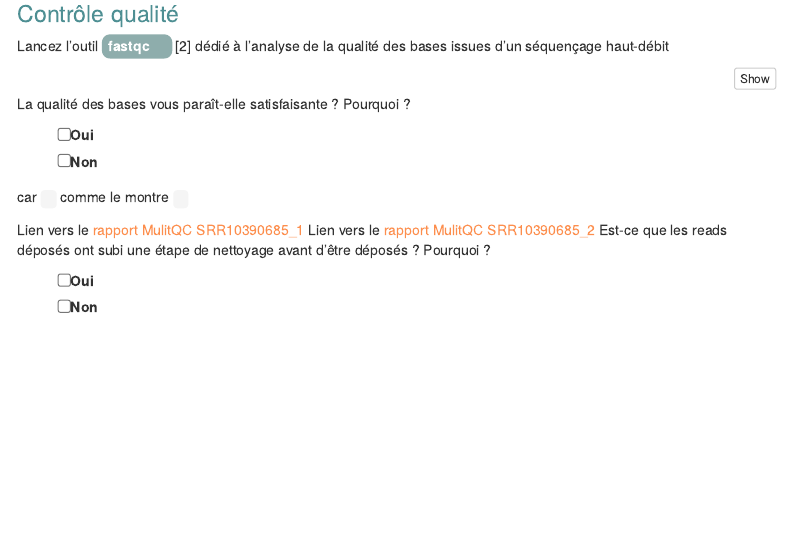
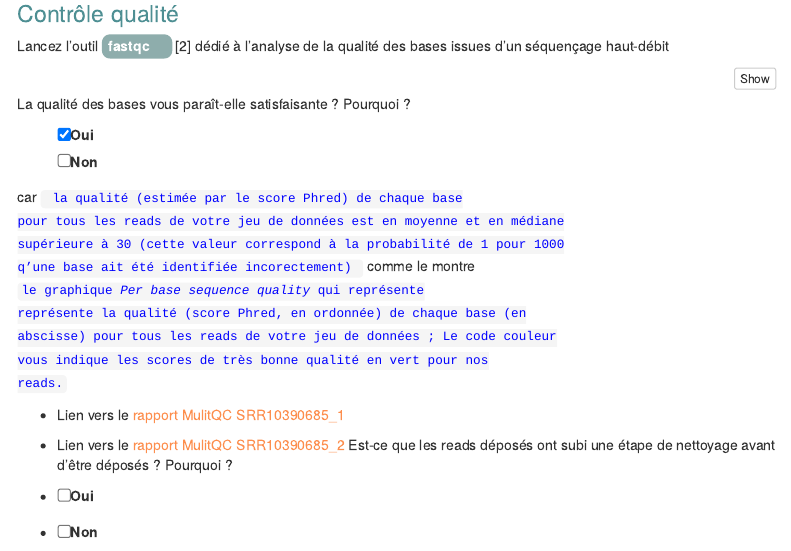
Before and after one commit to agodmer/Evaluation_M4_M5, an R Markdown document (EvaluationM4M5-main-results/Evaluation.Rmd): the page in a window 1100 px wide, from 1250 px down. Rendered offline with R 4.5, knitr and Pandoc, with nearby package versions; menus at the side of the page are left out.

Commit message:
Reponses aux questions sur la qualité des reads

```diff
--- a/EvaluationM4M5-main-results/Evaluation.Rmd
+++ b/EvaluationM4M5-main-results/Evaluation.Rmd
@@ -256,14 +256,14 @@ cp QC/*html ../supplemental_data/
 
 La qualité des bases vous paraît-elle satisfaisante ? Pourquoi ?
 
-- [ ] Oui
+- [X] Oui
 - [ ] Non
 
 
-car <code> </code> comme le montre <code> </code>
+car <code> la qualité (estimée par le score Phred) de chaque base pour tous les reads de votre jeu de données est en moyenne et en médiane supérieure à 30 (cette valeur correspond à la probabilité de 1 pour 1000 q'une base ait été identifiée incorectement) </code> comme le montre <code>le graphique *Per base sequence quality* qui représente représente la qualité (score Phred, en ordonnée) de chaque base (en abscisse) pour tous les reads de votre jeu de données ;  Le code couleur vous indique les scores de très bonne qualité en vert pour nos reads.</code>
 
-Lien vers le [rapport MulitQC SRR10390685_1](https://agodmer.github.io/Evaluation_M4_M5/supplemental_data/SRR10390685_1_fastqc.html)
-Lien vers le [rapport MulitQC SRR10390685_2](https://agodmer.github.io/Evaluation_M4_M5/supplemental_data/SRR10390685_2_fastqc.html)
+- Lien vers le [rapport MulitQC SRR10390685_1](https://agodmer.github.io/Evaluation_M4_M5/supplemental_data/SRR10390685_1_fastqc.html)
+- Lien vers le [rapport MulitQC SRR10390685_2](https://agodmer.github.io/Evaluation_M4_M5/supplemental_data/SRR10390685_2_fastqc.html)
 Est-ce que les reads déposés ont subi une étape de nettoyage avant d'être déposés ? Pourquoi ?
 
 - [ ] Oui
```
